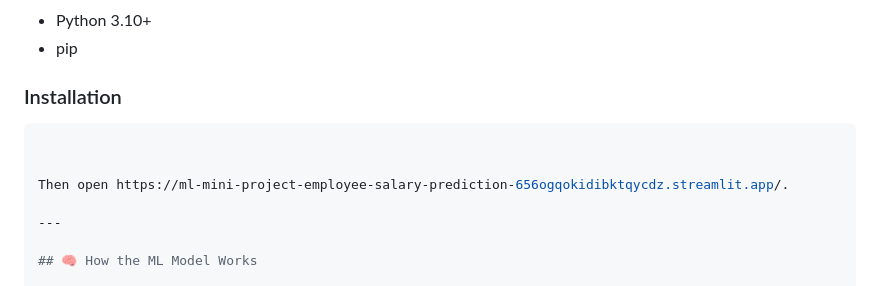
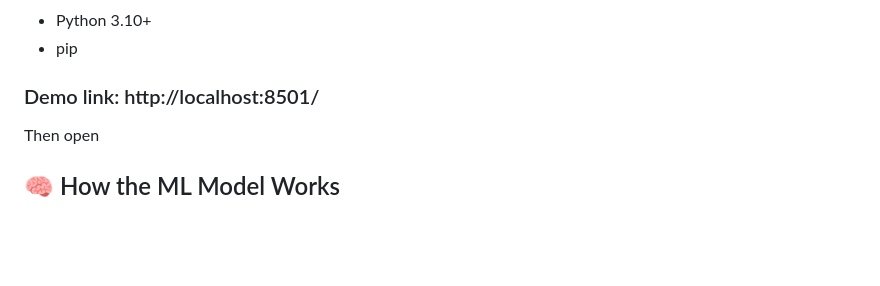
Before and after one commit to mohammadjasim897/ML-Mini-project-Employee-Salary-Prediction, a Markdown page: README.md, the part around the change. Rendered like a GitHub page; blank space fills up the shorter version.

Commit message:
Revise README with demo link and installation updates
Updated installation instructions and added demo link.

````diff
--- a/README.md
+++ b/README.md
@@ -90,14 +90,13 @@ ML-Mini-project-Employee-Salary-Prediction/
 - Python 3.10+
 - pip
 
-### Installation
-
-```bash
+### Demo link: http://localhost:8501/
 
 
-Then open https://ml-mini-project-employee-salary-prediction-656ogqokidibktqycdz.streamlit.app/.
 
----
+
+Then open
+
 
 ## 🧠 How the ML Model Works
 
````
